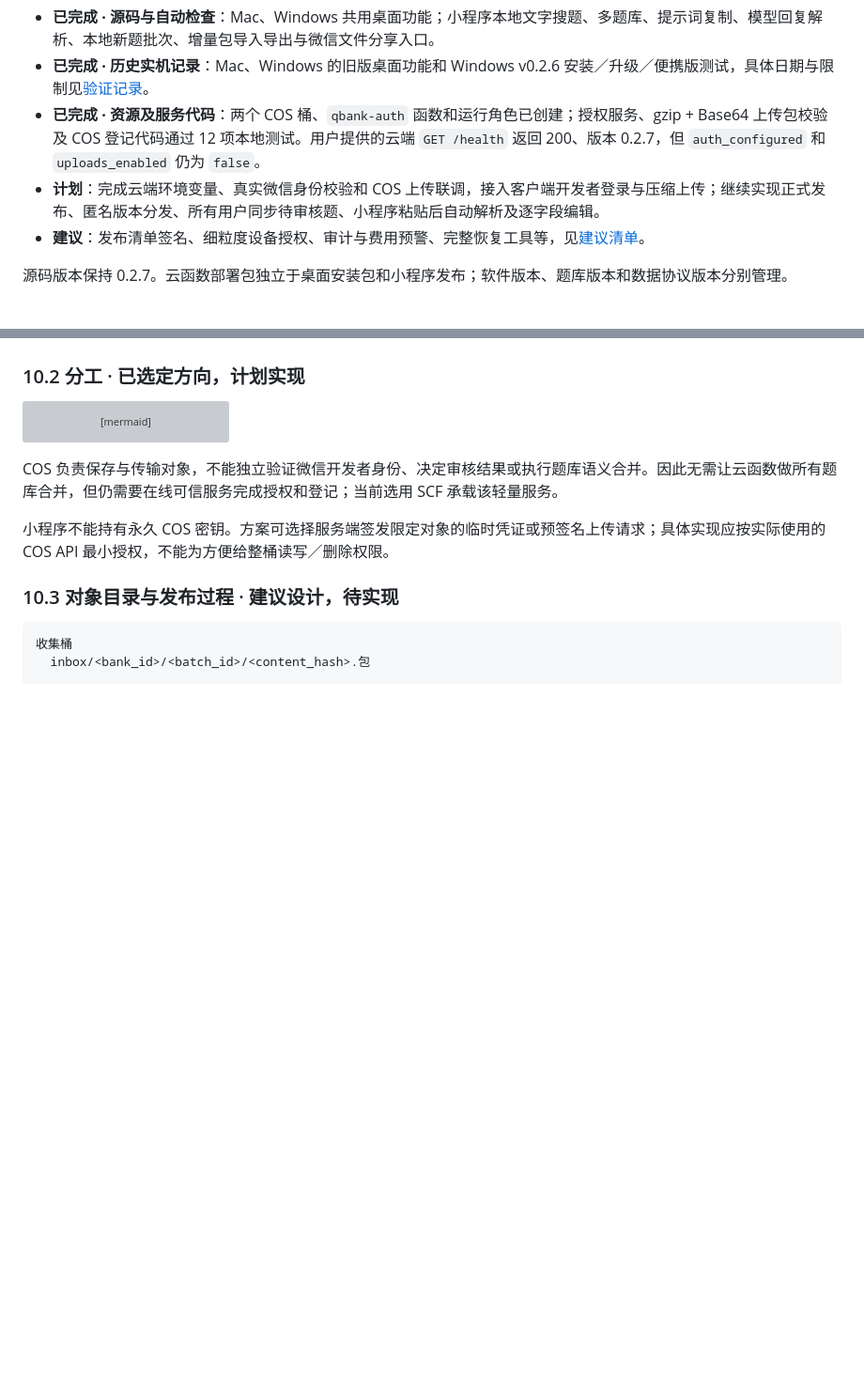
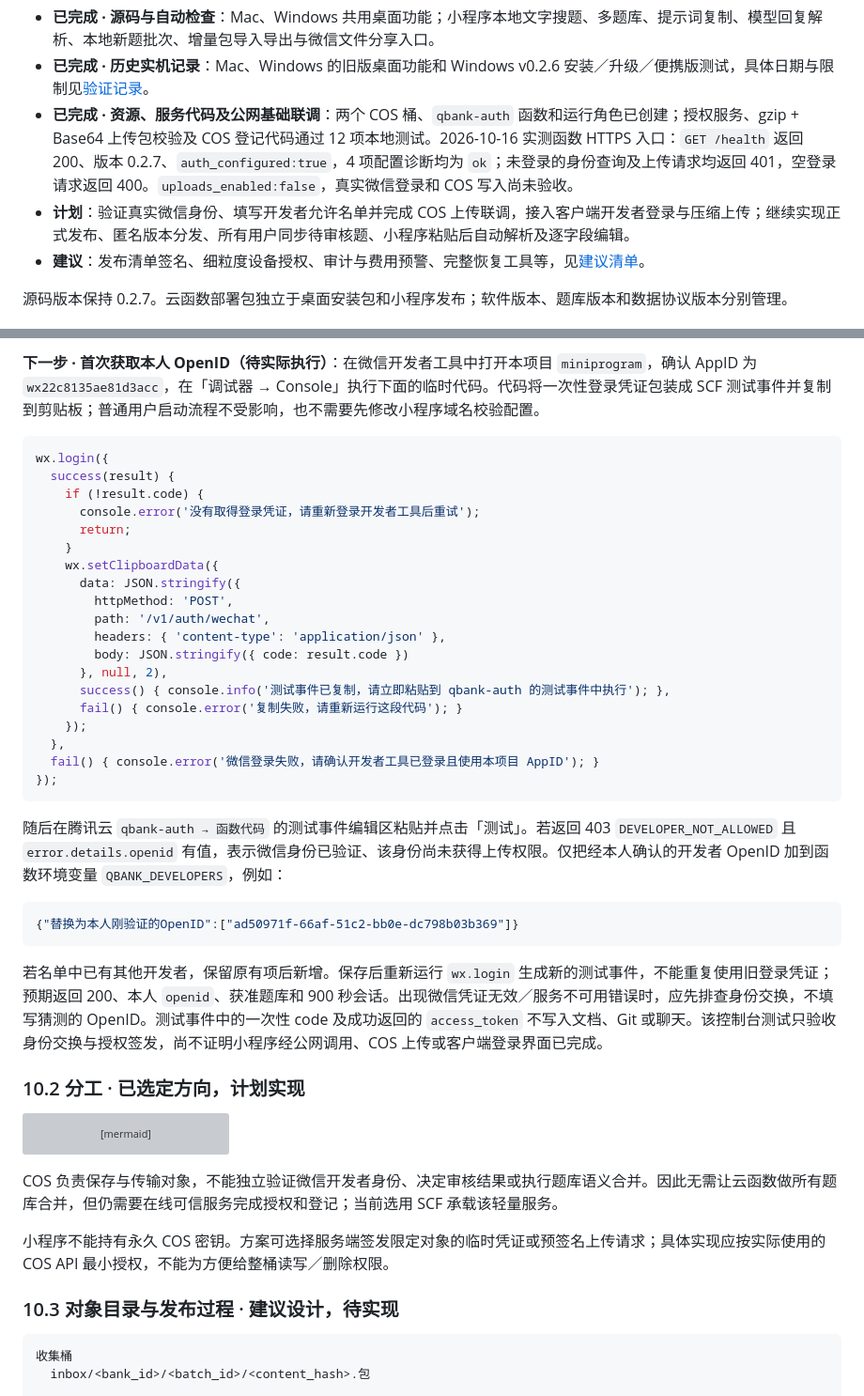
Before and after one commit to qingye0312-cpu/question-bank, a Markdown page: 开发文档.md, 2 parts joined by grey strips. Shown at 94% size. GitHub-like rendering; blank space fills up the shorter version; grey boxes are pictures that could not be loaded.

````diff
--- a/开发文档.md
+++ b/开发文档.md
@@ -44,8 +44,8 @@
 
 - **已完成 · 源码与自动检查**：Mac、Windows 共用桌面功能；小程序本地文字搜题、多题库、提示词复制、模型回复解析、本地新题批次、增量包导入导出与微信文件分享入口。
 - **已完成 · 历史实机记录**：Mac、Windows 的旧版桌面功能和 Windows v0.2.6 安装／升级／便携版测试，具体日期与限制见[验证记录](#validation)。
-- **已完成 · 资源及服务代码**：两个 COS 桶、`qbank-auth` 函数和运行角色已创建；授权服务、gzip + Base64 上传包校验及 COS 登记代码通过 12 项本地测试。用户提供的云端 `GET /health` 返回 200、版本 0.2.7，但 `auth_configured` 和 `uploads_enabled` 仍为 `false`。
-- **计划**：完成云端环境变量、真实微信身份校验和 COS 上传联调，接入客户端开发者登录与压缩上传；继续实现正式发布、匿名版本分发、所有用户同步待审核题、小程序粘贴后自动解析及逐字段编辑。
+- **已完成 · 资源、服务代码及公网基础联调**：两个 COS 桶、`qbank-auth` 函数和运行角色已创建；授权服务、gzip + Base64 上传包校验及 COS 登记代码通过 12 项本地测试。2026-10-16 实测函数 HTTPS 入口：`GET /health` 返回 200、版本 0.2.7、`auth_configured:true`，4 项配置诊断均为 `ok`；未登录的身份查询及上传请求均返回 401，空登录请求返回 400。`uploads_enabled:false`，真实微信登录和 COS 写入尚未验收。
+- **计划**：验证真实微信身份、填写开发者允许名单并完成 COS 上传联调，接入客户端开发者登录与压缩上传；继续实现正式发布、匿名版本分发、所有用户同步待审核题、小程序粘贴后自动解析及逐字段编辑。
 - **建议**：发布清单签名、细粒度设备授权、审计与费用预警、完整恢复工具等，见[建议清单](#recommendations)。
 
 源码版本保持 0.2.7。云函数部署包独立于桌面安装包和小程序发布；软件版本、题库版本和数据协议版本分别管理。
@@ -501,3 +515,34 @@ questions.jsonl
+**下一步 · 首次获取本人 OpenID（待实际执行）**：在微信开发者工具中打开本项目 `miniprogram`，确认 AppID 为 `wx22c8135ae81d3acc`，在「调试器 → Console」执行下面的临时代码。代码将一次性登录凭证包装成 SCF 测试事件并复制到剪贴板；普通用户启动流程不受影响，也不需要先修改小程序域名校验配置。
+
+```javascript
+wx.login({
+  success(result) {
+    if (!result.code) {
+      console.error('没有取得登录凭证，请重新登录开发者工具后重试');
+      return;
+    }
+    wx.setClipboardData({
+      data: JSON.stringify({
+        httpMethod: 'POST',
+        path: '/v1/auth/wechat',
+        headers: { 'content-type': 'application/json' },
+        body: JSON.stringify({ code: result.code })
+      }, null, 2),
+      success() { console.info('测试事件已复制，请立即粘贴到 qbank-auth 的测试事件中执行'); },
+      fail() { console.error('复制失败，请重新运行这段代码'); }
+    });
+  },
+  fail() { console.error('微信登录失败，请确认开发者工具已登录且使用本项目 AppID'); }
+});
+```
+
+随后在腾讯云 `qbank-auth → 函数代码` 的测试事件编辑区粘贴并点击「测试」。若返回 403 `DEVELOPER_NOT_ALLOWED` 且 `error.details.openid` 有值，表示微信身份已验证、该身份尚未获得上传权限。仅把经本人确认的开发者 OpenID 加到函数环境变量 `QBANK_DEVELOPERS`，例如：
+
+```json
+{"替换为本人刚验证的OpenID":["ad50971f-66af-51c2-bb0e-dc798b03b369"]}
+```
+
+若名单中已有其他开发者，保留原有项后新增。保存后重新运行 `wx.login` 生成新的测试事件，不能重复使用旧登录凭证；预期返回 200、本人 `openid`、获准题库和 900 秒会话。出现微信凭证无效／服务不可用错误时，应先排查身份交换，不填写猜测的 OpenID。测试事件中的一次性 code 及成功返回的 `access_token` 不写入文档、Git 或聊天。该控制台测试只验收身份交换与授权签发，尚不证明小程序经公网调用、COS 上传或客户端登录界面已完成。
 
 ### 10.2 分工 · 已选定方向，计划实现
 
````
Also changed, not shown: other parts of 开发文档.md (+19 -5 lines).
